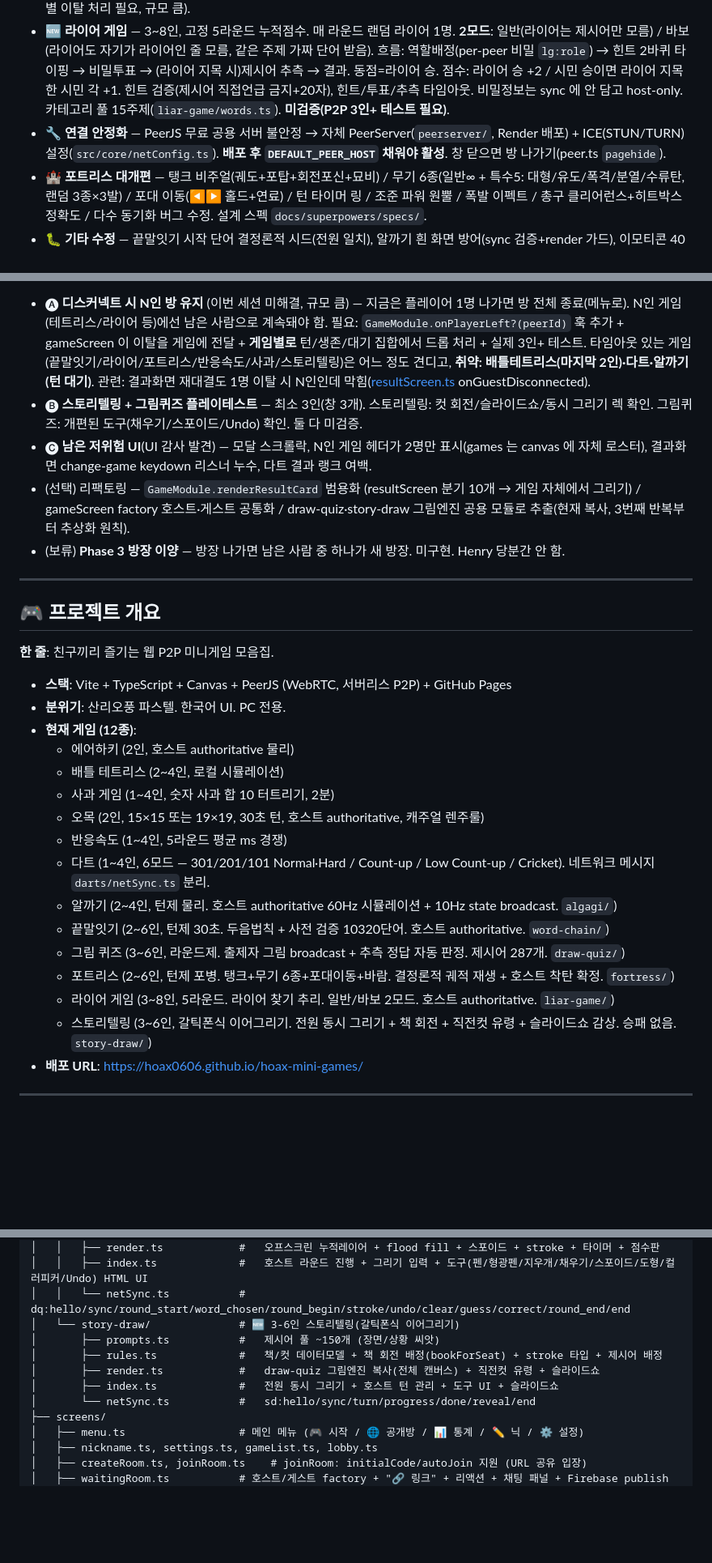
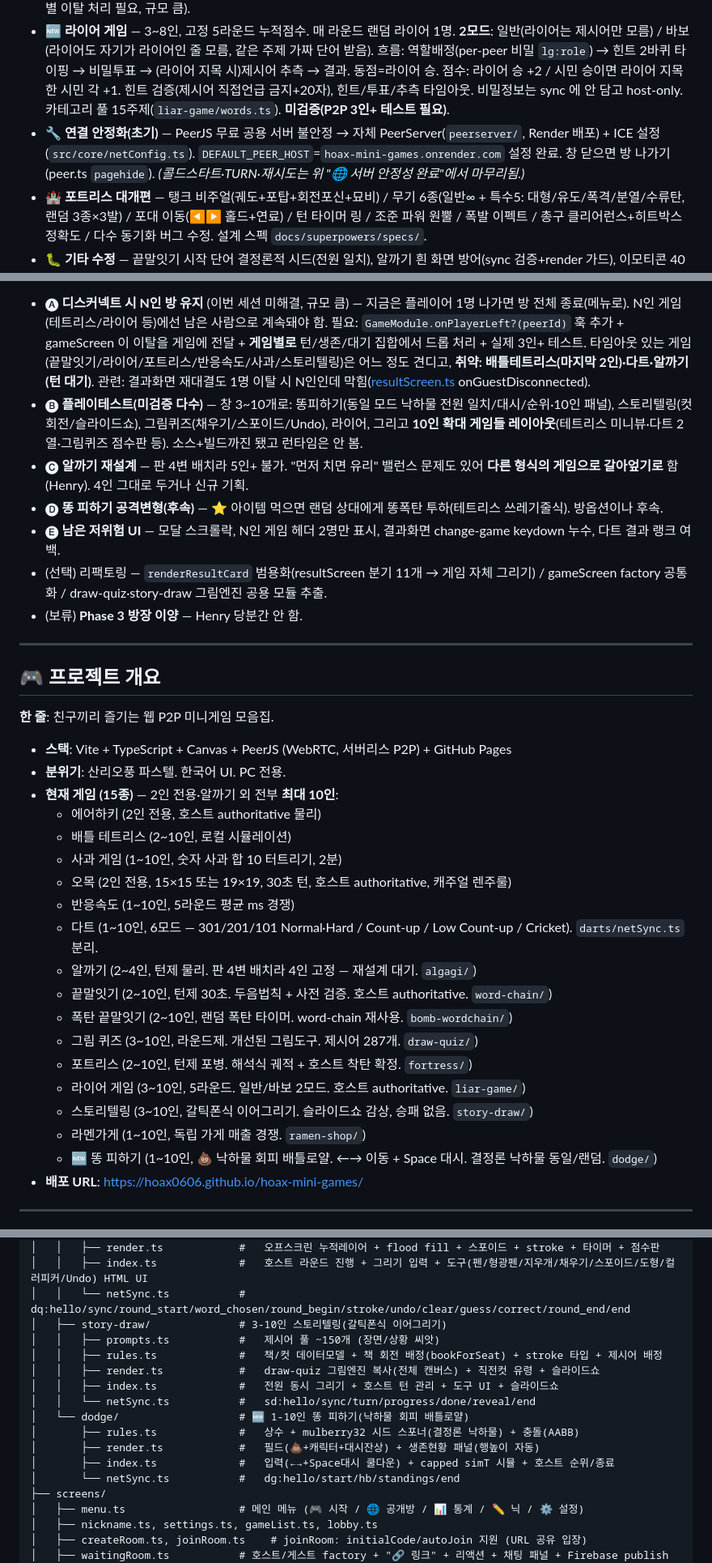
Before and after one commit to Hoax0606/hoax-mini-games, a Markdown page: HANDOFF.md, 3 parts joined by grey strips. Shown at 81% size. Drawn GitHub-style; blank space fills up the shorter version.

Commit message:
docs: HANDOFF 업데이트 — 똥 피하기 + 10인 확대 + 서버 안정성 반영
- 상단: 똥 피하기 신규 / 다인 10인 확대 / 서버 안정성 완료(keep-warm+TURN+재시도) 3개 추가
- 게임 15종으로 갱신(라멘가게·폭탄끝말잇기·똥피하기 포함), 대부분 최대 10인 표기
- 파일구조 dodge/ 추가, 메시지 프로토콜 dg:* 추가
- 다음 작업: 플레이테스트/알까기 재설계/똥피하기 공격변형/디스커넥트 방유지

Co-Authored-By: Claude Opus 4.8 <noreply@anthropic.com>

```diff
--- a/HANDOFF.md
+++ b/HANDOFF.md
@@ -9,7 +12,7 @@
 - **🏰 포트리스 물리 재작업(Plan B)** — 궤적을 **구간별 해석식(piecewise-analytic) + 고정 스텝 누적기**로 → 프레임레이트·렉 무관, 호스트·게스트 궤적 동일. **직격 판정 스침거리(swept)+최근접점 스냅**(반경 13→16), **폭발 데미지 수직 가중 0.6**(지형 높이차로 "옆인데 0뎀" 완화), 폭격탄 **5발 결정론적 대칭**, 크레이터 -30%, 폭발 이펙트 호/게 통일. sync 가 발사 중 포탄 덮어쓰던 것 + 일시정지 후 포탄 멈춤 수정.
 - **🐛 대규모 버그 스윕(전 게임+플랫폼 소스 리뷰)** — 고친 것: 이모지 XSS(reactions), 채팅 방 넘어 누수(lobby clear), 사과 destroy 후 finishGame, 다트 버스트 입력 미잠금, 알까기·끝말잇기 `getNextTurn` 턴 스킵(indexOf -1), 에어하키 물리∝주사율(고정스텝), 반응속도 무한대기(워치독), 초기 hello 유실→게스트 멈춤(gameScreen 버퍼링), 관전자 전원 일시정지, 동시 일시정지 desync(Set), 비활성 버튼이 활성처럼 보임(theme.css). **미해결(다음 작업)**: 디스커넥트 시 N인 방 유지(게임별 이탈 처리 필요, 규모 큼).
 - **🆕 라이어 게임** — 3~8인, 고정 5라운드 누적점수. 매 라운드 랜덤 라이어 1명. **2모드**: 일반(라이어는 제시어만 모름) / 바보(라이어도 자기가 라이어인 줄 모름, 같은 주제 가짜 단어 받음). 흐름: 역할배정(per-peer 비밀 `lg:role`) → 힌트 2바퀴 타이핑 → 비밀투표 → (라이어 지목 시)제시어 추측 → 결과. 동점=라이어 승. 점수: 라이어 승 +2 / 시민 승이면 라이어 지목한 시민 각 +1. 힌트 검증(제시어 직접언급 금지+20자), 힌트/투표/추측 타임아웃. 비밀정보는 sync 에 안 담고 host-only. 카테고리 풀 15주제(`liar-game/words.ts`). **미검증(P2P 3인+ 테스트 필요)**.
-- **🔧 연결 안정화** — PeerJS 무료 공용 서버 불안정 → 자체 PeerServer(`peerserver/`, Render 배포) + ICE(STUN/TURN) 설정(`src/core/netConfig.ts`). **배포 후 `DEFAULT_PEER_HOST` 채워야 활성**. 창 닫으면 방 나가기(peer.ts `pagehide`).
+- **🔧 연결 안정화(초기)** — PeerJS 무료 공용 서버 불안정 → 자체 PeerServer(`peerserver/`, Render 배포) + ICE 설정(`src/core/netConfig.ts`). `DEFAULT_PEER_HOST`=`hoax-mini-games.onrender.com` 설정 완료. 창 닫으면 방 나가기(peer.ts `pagehide`). *(콜드스타트·TURN·재시도는 위 "🌐 서버 안정성 완료"에서 마무리됨.)*
 - **🏰 포트리스 대개편** — 탱크 비주얼(궤도+포탑+회전포신+묘비) / 무기 6종(일반∞ + 특수5: 대형/유도/폭격/분열/수류탄, 랜덤 3종×3발) / 포대 이동(◀▶ 홀드+연료) / 턴 타이머 링 / 조준 파워 원뿔 / 폭발 이펙트 / 총구 클리어런스+히트박스 정확도 / 다수 동기화 버그 수정. 설계 스펙 `docs/superpowers/specs/`.
 - **🐛 기타 수정** — 끝말잇기 시작 단어 결정론적 시드(전원 일치), 알까기 흰 화면 방어(sync 검증+render 가드), 이모티콘 40개+최소화 토글, 일시정지 pauser 추적.
 - **🆕 그림 퀴즈 게임** — 3~6인 라운드제. 출제자가 후보 3개 중 1개 골라 그리고(70초), 나머지는 추측 input 으로 맞힘. 빨리 맞힐수록 고득점(100→최소50), 출제자는 맞힌 사람 수×30. 전원 출제 후 누적 최고점 승. 호스트 authoritative. 그리기 도구(펜/지우개/색6/굵기3) canvas 외부 HTML. 정답은 채팅과 분리된 별도 input(단어 노출 방지). 제시어 풀 287개(`draw-quiz/words.ts`).
@@ -48,10 +51,12 @@ npm run dev       # http://localhost:5173
 
 **다음 작업** (우선순위):
 - 🅐 **디스커넥트 시 N인 방 유지** (이번 세션 미해결, 규모 큼) — 지금은 플레이어 1명 나가면 방 전체 종료(메뉴로). N인 게임(테트리스/라이어 등)에선 남은 사람으로 계속돼야 함. 필요: `GameModule.onPlayerLeft?(peerId)` 훅 추가 + gameScreen 이 이탈을 게임에 전달 + **게임별로** 턴/생존/대기 집합에서 드롭 처리 + 실제 3인+ 테스트. 타임아웃 있는 게임(끝말잇기/라이어/포트리스/반응속도/사과/스토리텔링)은 어느 정도 견디고, **취약: 배틀테트리스(마지막 2인)·다트·알까기(턴 대기)**. 관련: 결과화면 재대결도 1명 이탈 시 N인인데 막힘([resultScreen.ts](src/screens/resultScreen.ts) onGuestDisconnected).
-- 🅑 **스토리텔링 + 그림퀴즈 플레이테스트** — 최소 3인(창 3개). 스토리텔링: 컷 회전/슬라이드쇼/동시 그리기 렉 확인. 그림퀴즈: 개편된 도구(채우기/스포이드/Undo) 확인. 둘 다 미검증.
-- 🅒 **남은 저위험 UI**(UI 감사 발견) — 모달 스크롤락, N인 게임 헤더가 2명만 표시(games 는 canvas 에 자체 로스터), 결과화면 change-game keydown 리스너 누수, 다트 결과 랭크 여백.
-- (선택) 리팩토링 — `GameModule.renderResultCard` 범용화 (resultScreen 분기 10개 → 게임 자체에서 그리기) / gameScreen factory 호스트·게스트 공통화 / draw-quiz·story-draw 그림엔진 공용 모듈로 추출(현재 복사, 3번째 반복부터 추상화 원칙).
-- (보류) **Phase 3 방장 이양** — 방장 나가면 남은 사람 중 하나가 새 방장. 미구현. Henry 당분간 안 함.
+- 🅑 **플레이테스트(미검증 다수)** — 창 3~10개로: 똥피하기(동일 모드 낙하물 전원 일치/대시/순위·10인 패널), 스토리텔링(컷 회전/슬라이드쇼), 그림퀴즈(채우기/스포이드/Undo), 라이어, 그리고 **10인 확대 게임들 레이아웃**(테트리스 미니뷰·다트 2열·그림퀴즈 점수판 등). 소스+빌드까진 됐고 런타임은 안 봄.
+- 🅒 **알까기 재설계** — 판 4변 배치라 5인+ 불가. "먼저 치면 유리" 밸런스 문제도 있어 **다른 형식의 게임으로 갈아엎기로** 함(Henry). 4인 그대로 두거나 신규 기획.
+- 🅓 **똥 피하기 공격변형(후속)** — ⭐ 아이템 먹으면 랜덤 상대에게 똥폭탄 투하(테트리스 쓰레기줄식). 방옵션이나 후속.
+- 🅔 **남은 저위험 UI** — 모달 스크롤락, N인 게임 헤더 2명만 표시, 결과화면 change-game keydown 누수, 다트 결과 랭크 여백.
+- (선택) 리팩토링 — `renderResultCard` 범용화(resultScreen 분기 11개 → 게임 자체 그리기) / gameScreen factory 공통화 / draw-quiz·story-draw 그림엔진 공용 모듈 추출.
+- (보류) **Phase 3 방장 이양** — Henry 당분간 안 함.
 
 ---
 
@@ -60,19 +65,22 @@ npm run dev       # http://localhost:5173
 **한 줄**: 친구끼리 즐기는 웹 P2P 미니게임 모음집.
 - **스택**: Vite + TypeScript + Canvas + PeerJS (WebRTC, 서버리스 P2P) + GitHub Pages
 - **분위기**: 산리오풍 파스텔. 한국어 UI. PC 전용.
-- **현재 게임 (12종)**:
-  - 에어하키 (2인, 호스트 authoritative 물리)
-  - 배틀 테트리스 (2~4인, 로컬 시뮬레이션)
-  - 사과 게임 (1~4인, 숫자 사과 합 10 터트리기, 2분)
-  - 오목 (2인, 15×15 또는 19×19, 30초 턴, 호스트 authoritative, 캐주얼 렌주룰)
-  - 반응속도 (1~4인, 5라운드 평균 ms 경쟁)
-  - 다트 (1~4인, 6모드 — 301/201/101 Normal·Hard / Count-up / Low Count-up / Cricket). 네트워크 메시지 `darts/netSync.ts` 분리.
-  - 알까기 (2~4인, 턴제 물리. 호스트 authoritative 60Hz 시뮬레이션 + 10Hz state broadcast. `algagi/`)
-  - 끝말잇기 (2~6인, 턴제 30초. 두음법칙 + 사전 검증 10320단어. 호스트 authoritative. `word-chain/`)
-  - 그림 퀴즈 (3~6인, 라운드제. 출제자 그림 broadcast + 추측 정답 자동 판정. 제시어 287개. `draw-quiz/`)
-  - 포트리스 (2~6인, 턴제 포병. 탱크+무기 6종+포대이동+바람. 결정론적 궤적 재생 + 호스트 착탄 확정. `fortress/`)
-  - 라이어 게임 (3~8인, 5라운드. 라이어 찾기 추리. 일반/바보 2모드. 호스트 authoritative. `liar-game/`)
-  - 스토리텔링 (3~6인, 갈틱폰식 이어그리기. 전원 동시 그리기 + 책 회전 + 직전컷 유령 + 슬라이드쇼 감상. 승패 없음. `story-draw/`)
+- **현재 게임 (15종)** — 2인 전용·알까기 외 전부 **최대 10인**:
+  - 에어하키 (2인 전용, 호스트 authoritative 물리)
+  - 배틀 테트리스 (2~10인, 로컬 시뮬레이션)
+  - 사과 게임 (1~10인, 숫자 사과 합 10 터트리기, 2분)
+  - 오목 (2인 전용, 15×15 또는 19×19, 30초 턴, 호스트 authoritative, 캐주얼 렌주룰)
+  - 반응속도 (1~10인, 5라운드 평균 ms 경쟁)
+  - 다트 (1~10인, 6모드 — 301/201/101 Normal·Hard / Count-up / Low Count-up / Cricket). `darts/netSync.ts` 분리.
+  - 알까기 (2~4인, 턴제 물리. 판 4변 배치라 4인 고정 — 재설계 대기. `algagi/`)
+  - 끝말잇기 (2~10인, 턴제 30초. 두음법칙 + 사전 검증. 호스트 authoritative. `word-chain/`)
+  - 폭탄 끝말잇기 (2~10인, 랜덤 폭탄 타이머. word-chain 재사용. `bomb-wordchain/`)
+  - 그림 퀴즈 (3~10인, 라운드제. 개선된 그림도구. 제시어 287개. `draw-quiz/`)
+  - 포트리스 (2~10인, 턴제 포병. 해석식 궤적 + 호스트 착탄 확정. `fortress/`)
+  - 라이어 게임 (3~10인, 5라운드. 일반/바보 2모드. 호스트 authoritative. `liar-game/`)
+  - 스토리텔링 (3~10인, 갈틱폰식 이어그리기. 슬라이드쇼 감상, 승패 없음. `story-draw/`)
+  - 라멘가게 (1~10인, 독립 가게 매출 경쟁. `ramen-shop/`)
+  - 🆕 똥 피하기 (1~10인, 💩 낙하물 회피 배틀로얄. ←→ 이동 + Space 대시. 결정론 낙하물 동일/랜덤. `dodge/`)
 - **배포 URL**: https://hoax0606.github.io/hoax-mini-games/
 
 ---
@@ -129,12 +137,17 @@ src/
 │   │   ├── render.ts            #   오프스크린 누적레이어 + flood fill + 스포이드 + stroke + 타이머 + 점수판
 │   │   ├── index.ts             #   호스트 라운드 진행 + 그리기 입력 + 도구(펜/형광펜/지우개/채우기/스포이드/도형/컬러피커/Undo) HTML UI
 │   │   └── netSync.ts           #   dq:hello/sync/round_start/word_chosen/round_begin/stroke/undo/clear/guess/correct/round_end/end
-│   └── story-draw/              # 🆕 3-6인 스토리텔링(갈틱폰식 이어그리기)
-│       ├── prompts.ts           #   제시어 풀 ~150개 (장면/상황 씨앗)
-│       ├── rules.ts             #   책/컷 데이터모델 + 책 회전 배정(bookForSeat) + stroke 타입 + 제시어 배정
-│       ├── render.ts            #   draw-quiz 그림엔진 복사(전체 캔버스) + 직전컷 유령 + 슬라이드쇼
-│       ├── index.ts             #   전원 동시 그리기 + 호스트 턴 관리 + 도구 UI + 슬라이드쇼
-│       └── netSync.ts           #   sd:hello/sync/turn/progress/done/reveal/end
+│   ├── story-draw/              # 3-10인 스토리텔링(갈틱폰식 이어그리기)
+│   │   ├── prompts.ts           #   제시어 풀 ~150개 (장면/상황 씨앗)
+│   │   ├── rules.ts             #   책/컷 데이터모델 + 책 회전 배정(bookForSeat) + stroke 타입 + 제시어 배정
+│   │   ├── render.ts            #   draw-quiz 그림엔진 복사(전체 캔버스) + 직전컷 유령 + 슬라이드쇼
+│   │   ├── index.ts             #   전원 동시 그리기 + 호스트 턴 관리 + 도구 UI + 슬라이드쇼
+│   │   └── netSync.ts           #   sd:hello/sync/turn/progress/done/reveal/end
+│   └── dodge/                   # 🆕 1-10인 똥 피하기(낙하물 회피 배틀로얄)
+│       ├── rules.ts             #   상수 + mulberry32 시드 스포너(결정론 낙하물) + 충돌(AABB)
+│       ├── render.ts            #   필드(💩+캐릭터+대시잔상) + 생존현황 패널(행높이 자동)
+│       ├── index.ts             #   입력(←→+Space대시 쿨다운) + capped simT 시뮬 + 호스트 순위/종료
+│       └── netSync.ts           #   dg:hello/start/hb/standings/end
 ├── screens/
 │   ├── menu.ts                  # 메인 메뉴 (🎮 시작 / 🌐 공개방 / 📊 통계 / ✏️ 닉 / ⚙️ 설정)
 │   ├── nickname.ts, settings.ts, gameList.ts, lobby.ts
```
Also changed, not shown: other parts of HANDOFF.md (+7 -3 lines).
